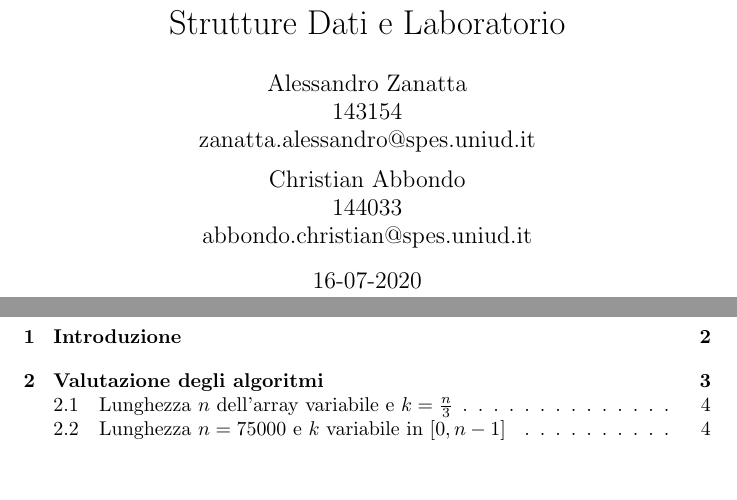
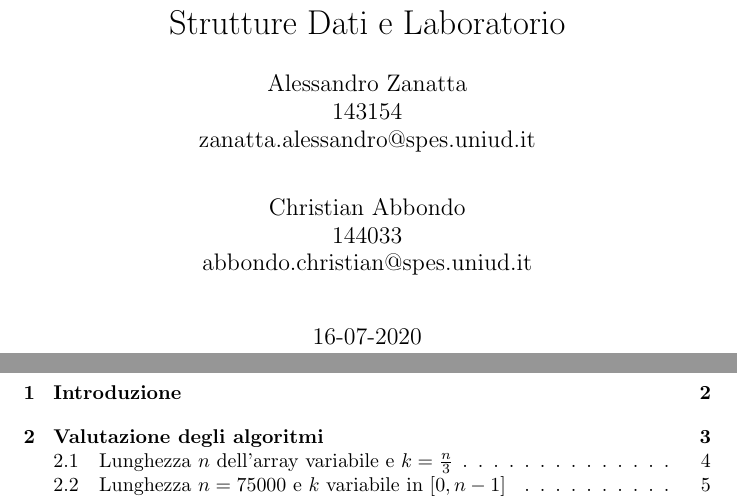
Before and after one commit to AlessandroZanatta/AlgorithmsProject, a LaTeX document (first_part/report/report.tex): two parts of pages 1 and 2 of 7 before the commit and two parts of pages 1 and 2 of 8 after it, joined at a grey line, cut so that both start at the same text, the shorter picture padded with empty space. Compiled offline with pdfLaTeX.

Commit message:
Updated report

```diff
--- a/first_part/report/report.tex
+++ b/first_part/report/report.tex
@@ -5,7 +5,7 @@
 
 \title{Relazione per il Primo Progetto di Algoritmi e Strutture Dati e Laboratorio}
 \date{16-07-2020}
-\author{Alessandro Zanatta \\ 143154 \\ zanatta.alessandro@spes.uniud.it \and Christian Abbondo \\ 144033 \\ abbondo.christian@spes.uniud.it}
+\author{Alessandro Zanatta \\ 143154 \\ zanatta.alessandro@spes.uniud.it\\ \and Christian Abbondo \\ 144033 \\ abbondo.christian@spes.uniud.it\\ \\}
 
 \begin{document}
 
```
Also changed, not shown: first_part/report/report.pdf, first_part/report/report.tex (1 more changed lines), 4 other files.
